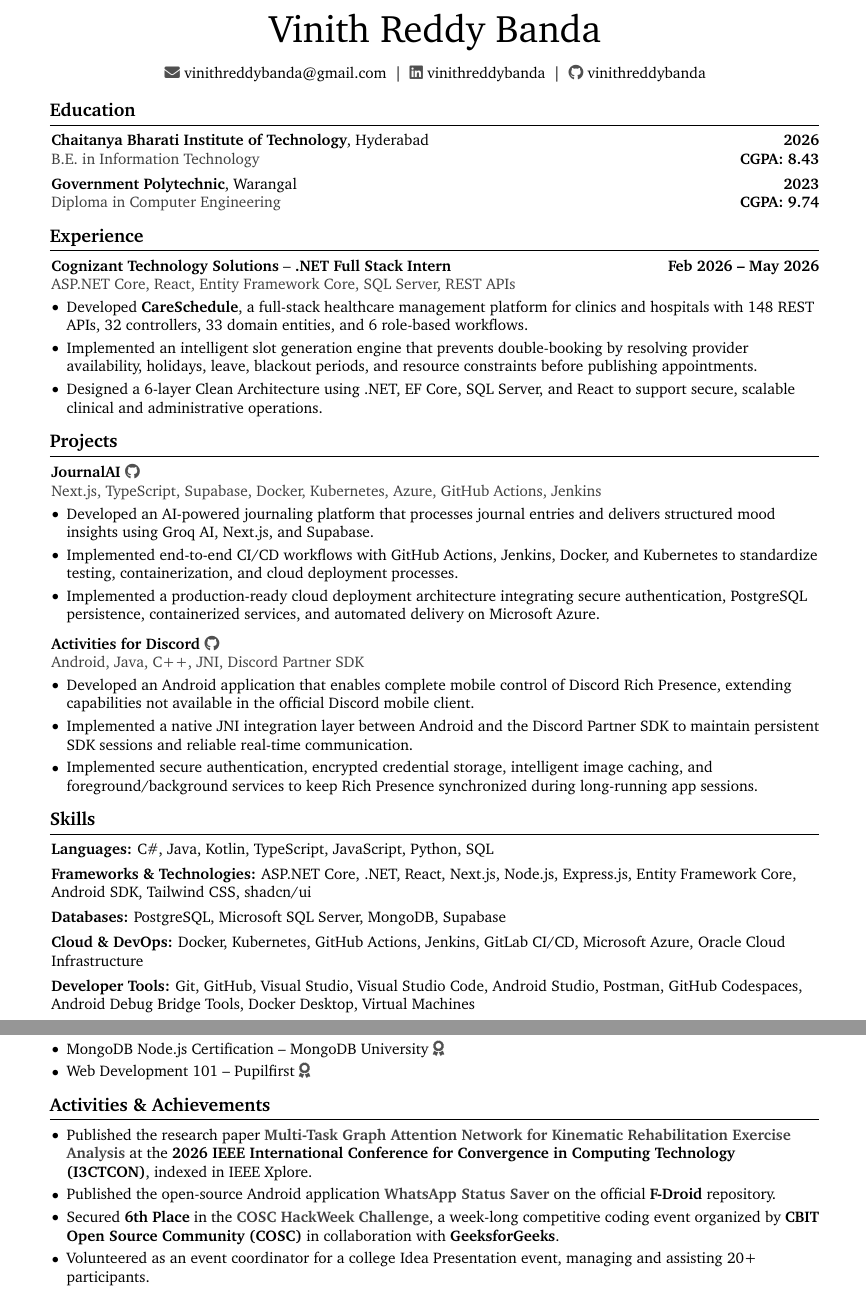
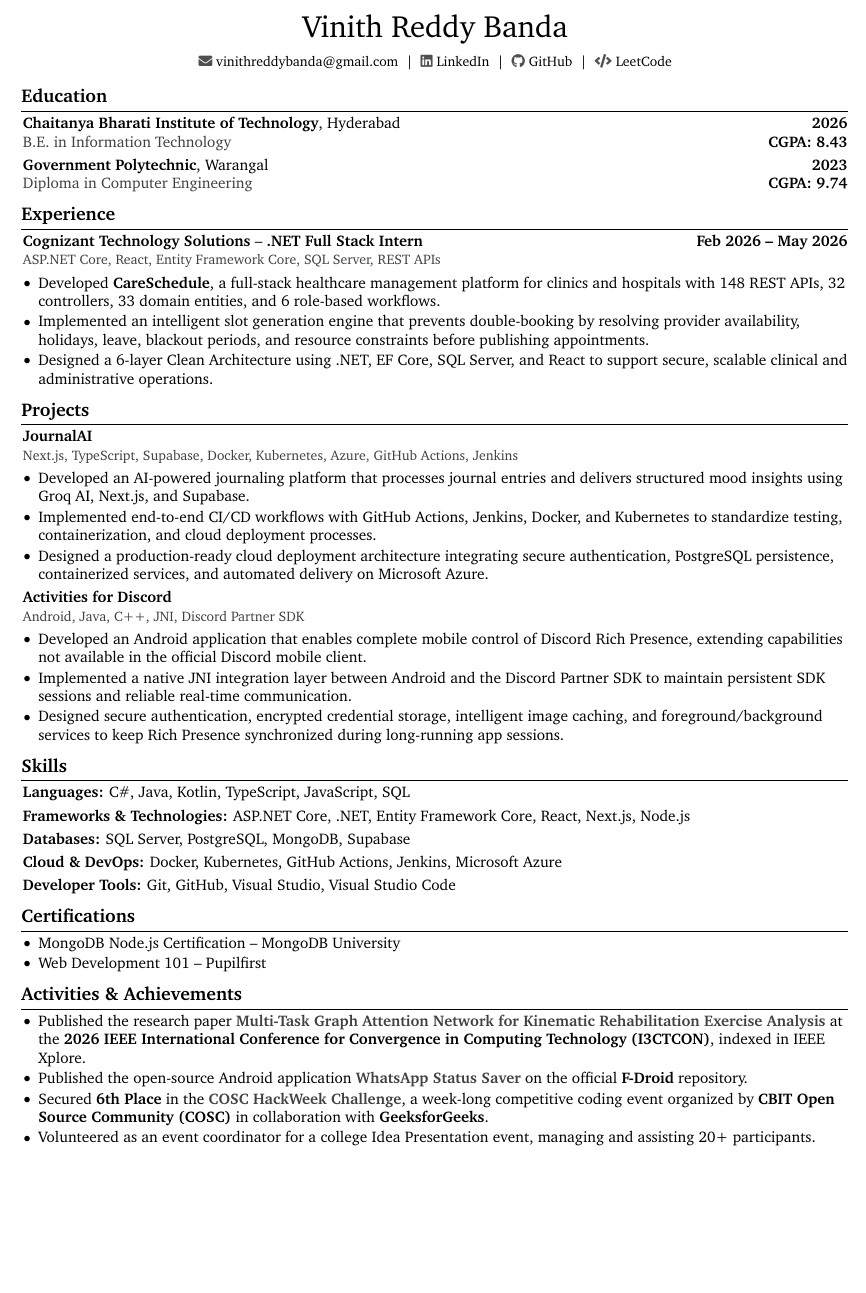
Before and after one commit to vinithreddybanda/Resume, a LaTeX CV (resume.tex): two parts of pages 1 and 2 of 2 before the commit and part of the page after it, the two joined at a grey line, cut so that both start at the same text, the shorter picture padded with empty space. Compiled offline with pdfLaTeX.

Commit message:
Refactor resume layout and update project descriptions
Updated layout and formatting in resume.tex, including margin adjustments, font sizes, and spacing. Modified project descriptions for clarity and consistency.

```diff
--- a/resume.tex
+++ b/resume.tex
@@ -3,10 +3,10 @@
 % Packages
 \usepackage[
     ignoreheadfoot,
-    top=2 cm,
-    bottom=2 cm,
-    left=2 cm,
-    right=2 cm,
+    top=0.95 cm,
+    bottom=0.85 cm,
+    left=1.35 cm,
+    right=1.35 cm,
     footskip=1.0 cm,
 ]{geometry}
 \usepackage{titlesec}
@@ -27,6 +27,7 @@
     pdfcreator={LaTeX with RenderCV},
     colorlinks=true,
     urlcolor=primaryColor,
+    urlbordercolor=primaryColor,
     pageanchor=false
 ]{hyperref}
 \usepackage[pscoord]{eso-pic}
@@ -61,14 +62,14 @@
 \color{textColor}
 
 \titleformat{\section}{\needspace{4\baselineskip}\bfseries\large}{}{0pt}{}[\vspace{1pt}\titlerule]
-\titlespacing{\section}{-1pt}{0.3 cm}{0.2 cm}
+\titlespacing{\section}{-1pt}{0.24 cm}{0.13 cm}
 
 \renewcommand\labelitemi{$\vcenter{\hbox{\small$\bullet$}}$}
 
 \newenvironment{highlights}{
     \begin{itemize}[
-        topsep=0.10 cm,
-        parsep=0.10 cm,
+        topsep=0.07 cm,
+        parsep=0.045 cm,
         partopsep=0pt,
         itemsep=0pt,
         leftmargin=0 cm + 10pt
@@ -123,20 +124,18 @@
 }
 
 \newenvironment{header}{
-    \setlength{\topsep}{0pt}\par\kern\topsep\centering\linespread{1.5}
+    \setlength{\topsep}{0pt}\par\kern\topsep\centering\linespread{1.35}
 }{
     \par\kern\topsep
 }
 
-\newcommand{\resumeName}[1]{{\fontsize{25 pt}{25 pt}\selectfont #1}}
+\newcommand{\resumeName}[1]{{\fontsize{20 pt}{21 pt}\selectfont #1}}
 \newcommand{\contactSep}{\kern 5.0 pt\textbar\kern 5.0 pt}
 \newcommand{\muted}[1]{{\color{mutedColor}#1}}
 \newcommand{\contactIcon}[1]{{\color{linkIconColor}#1}}
-\newcommand{\githubIcon}{{\color{linkIconColor}\faGithub}}
-\newcommand{\certificateIcon}{{\color{linkIconColor}\faAward\,\scriptsize}}
 \newcommand{\entryTitle}[1]{\textbf{#1}}
 \newcommand{\entryRole}[1]{\textbf{#1}}
-\newcommand{\techStack}[1]{\muted{#1}}
+\newcommand{\techStack}[1]{{\small\muted{#1}}}
 \newcommand{\activityLink}[1]{{\color{mutedColor}#1}}
 
 % Document begins here
@@ -145,17 +144,19 @@
 \begin{header}
     \resumeName{Vinith Reddy Banda}
 
-    \vspace{5 pt}
+    \vspace{4 pt}
 
-    \normalsize
+    \small
     \mbox{\contactIcon{\faEnvelope}\ \href{mailto:vinithreddybanda@gmail.com}{vinithreddybanda@gmail.com}}%
     \contactSep%
-    \mbox{\contactIcon{\faLinkedin}\ \href{https://www.linkedin.com/in/vinithreddybanda}{vinithreddybanda}}%
+    \mbox{\contactIcon{\faLinkedin}\ \href{https://www.linkedin.com/in/vinithreddybanda}{LinkedIn}}%
     \contactSep%
-    \mbox{\contactIcon{\faGithub}\ \href{https://github.com/vinithreddybanda}{vinithreddybanda}}%
+    \mbox{\contactIcon{\faGithub}\ \href{https://github.com/vinithreddybanda}{GitHub}}%
+    \contactSep%
+    \mbox{\contactIcon{\faCode}\ \href{https://leetcode.com/u/vinithreddybanda/}{LeetCode}}%
 \end{header}
 
-\vspace{0.1 cm}
+\vspace{0.11 cm}
 
 \section{Education}
 
@@ -164,7 +165,7 @@
     \muted{B.E. in Information Technology} \hfill \textbf{CGPA: 8.43}
 \end{onecolentry}
 
-\vspace{0.15 cm}
+\vspace{0.11 cm}
 
 \begin{onecolentry}
     \textbf{Government Polytechnic}, Warangal \hfill \textbf{2023}\\
@@ -178,7 +179,7 @@
     \techStack{ASP.NET Core, React, Entity Framework Core, SQL Server, REST APIs}
 \end{onecolentry}
 
-\vspace{0.10 cm}
+\vspace{0.11 cm}
 
 \begin{onecolentry}
 \begin{highlights}
@@ -191,32 +192,32 @@
 \section{Projects}
 
 \begin{onecolentry}
-    \entryTitle{\href{https://github.com/vinithreddybanda/journalai}{JournalAI \githubIcon}}\\
+    \entryTitle{\href{https://github.com/vinithreddybanda/journalai}{JournalAI}}\\
     \techStack{Next.js, TypeScript, Supabase, Docker, Kubernetes, Azure, GitHub Actions, Jenkins}
 \end{onecolentry}
 
-\vspace{0.10 cm}
+\vspace{0.11 cm}
 \begin{onecolentry}
     \begin{highlights}
         \item Developed an AI-powered journaling platform that processes journal entries and delivers structured mood insights using Groq AI, Next.js, and Supabase.
         \item Implemented end-to-end CI/CD workflows with GitHub Actions, Jenkins, Docker, and Kubernetes to standardize testing, containerization, and cloud deployment processes.
-        \item Implemented a production-ready cloud deployment architecture integrating secure authentication, PostgreSQL persistence, containerized services, and automated delivery on Microsoft Azure.
+        \item Designed a production-ready cloud deployment architecture integrating secure authentication, PostgreSQL persistence, containerized services, and automated delivery on Microsoft Azure.
     \end{highlights}
 \end{onecolentry}
 
-\vspace{0.25 cm}
+\vspace{0.11 cm}
 
 \begin{onecolentry}
-    \entryTitle{\href{https://github.com/vinithreddybanda/activities}{Activities for Discord \githubIcon}}\\
+    \entryTitle{\href{https://github.com/vinithreddybanda/activities}{Activities for Discord}}\\
     \techStack{Android, Java, C++, JNI, Discord Partner SDK}
 \end{onecolentry}
 
-\vspace{0.10 cm}
+\vspace{0.11 cm}
 \begin{onecolentry}
     \begin{highlights}
         \item Developed an Android application that enables complete mobile control of Discord Rich Presence, extending capabilities not available in the official Discord mobile client.
         \item Implemented a native JNI integration layer between Android and the Discord Partner SDK to maintain persistent SDK sessions and reliable real-time communication.
-        \item Implemented secure authentication, encrypted credential storage, intelligent image caching, and foreground/background services to keep Rich Presence synchronized during long-running app sessions.
+        \item Designed secure authentication, encrypted credential storage, intelligent image caching, and foreground/background services to keep Rich Presence synchronized during long-running app sessions.
     \end{highlights}
 \end{onecolentry}
 
@@ -224,43 +225,43 @@
 
 \begin{onecolentry}
 \textbf{Languages:}
-C\#, Java, Kotlin, TypeScript, JavaScript, Python, SQL
+C\#, Java, Kotlin, TypeScript, JavaScript, SQL
 \end{onecolentry}
 
-\vspace{0.15cm}
+\vspace{0.11cm}
 
 \begin{onecolentry}
 \textbf{Frameworks \& Technologies:}
-ASP.NET Core, .NET, React, Next.js, Node.js, Express.js, Entity Framework Core, Android SDK, Tailwind CSS, shadcn/ui
+ASP.NET Core, .NET, Entity Framework Core, React, Next.js, Node.js
 \end{onecolentry}
 
-\vspace{0.15cm}
+\vspace{0.11cm}
 
 \begin{onecolentry}
 \textbf{Databases:}
-PostgreSQL, Microsoft SQL Server, MongoDB, Supabase
+SQL Server, PostgreSQL, MongoDB, Supabase
 \end{onecolentry}
 
-\vspace{0.15cm}
+\vspace{0.11cm}
 
 \begin{onecolentry}
 \textbf{Cloud \& DevOps:}
-Docker, Kubernetes, GitHub Actions, Jenkins, GitLab CI/CD, Microsoft Azure, Oracle Cloud Infrastructure
+Docker, Kubernetes, GitHub Actions, Jenkins, Microsoft Azure
 \end{onecolentry}
 
-\vspace{0.15cm}
+\vspace{0.11cm}
 
 \begin{onecolentry}
 \textbf{Developer Tools:}
-Git, GitHub, Visual Studio, Visual Studio Code, Android Studio, Postman, GitHub Codespaces, Android Debug Bridge Tools, Docker Desktop, Virtual Machines
+Git, GitHub, Visual Studio, Visual Studio Code
 \end{onecolentry}
 
 \section{Certifications}
 
 \begin{onecolentry}
 \begin{highlights}
-    \item \href{https://ti-user-certificates.s3.amazonaws.com/ae62dcd7-abdc-4e90-a570-83eccba49043/95a45e5b-2d7e-4586-b30c-e7f4589d1f56-vinith-reddy-banda-767cf9b1-af80-411a-ae27-724cefe7df97-certificate.pdf}{MongoDB Node.js Certification -- MongoDB University \certificateIcon}
-    \item \href{https://www.pupilfirst.school/c/240307-7VQD0R}{Web Development 101 -- Pupilfirst \certificateIcon}
+    \item \href{https://ti-user-certificates.s3.amazonaws.com/ae62dcd7-abdc-4e90-a570-83eccba49043/95a45e5b-2d7e-4586-b30c-e7f4589d1f56-vinith-reddy-banda-767cf9b1-af80-411a-ae27-724cefe7df97-certificate.pdf}{MongoDB Node.js Certification -- MongoDB University}
+    \item \href{https://www.pupilfirst.school/c/240307-7VQD0R}{Web Development 101 -- Pupilfirst}
 \end{highlights}
 \end{onecolentry}
 
```
